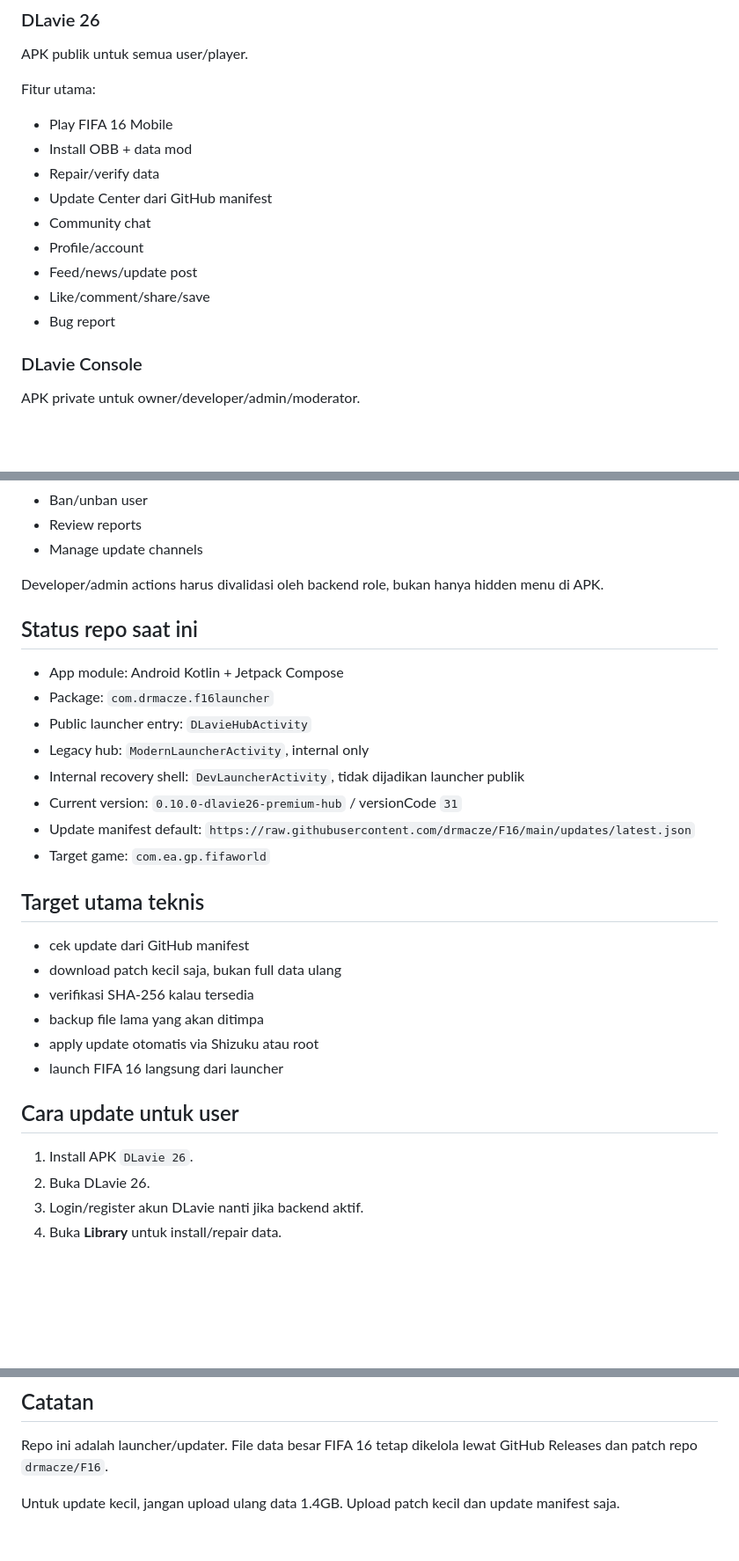
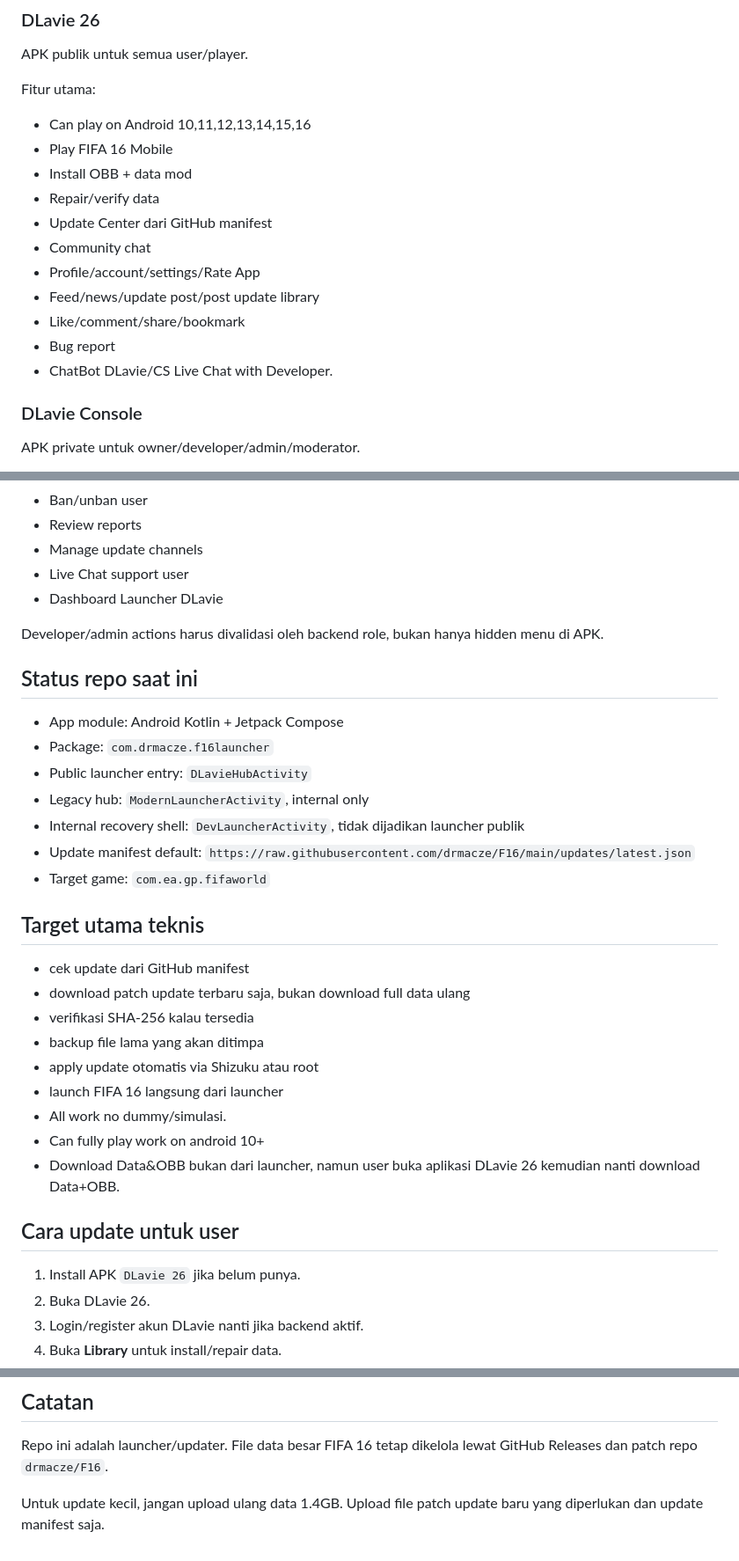
Before and after one commit to drmacze/F16-Launcher, a Markdown page: README.md, 3 parts joined by grey strips. Shown at 88% size. Rendered like a GitHub page; blank space fills up the shorter version.

```diff
--- a/README.md
+++ b/README.md
@@ -19,15 +19,17 @@ APK publik untuk semua user/player.
 
 Fitur utama:
 
+- Can play on Android 10,11,12,13,14,15,16
 - Play FIFA 16 Mobile
 - Install OBB + data mod
 - Repair/verify data
 - Update Center dari GitHub manifest
 - Community chat
-- Profile/account
-- Feed/news/update post
-- Like/comment/share/save
+- Profile/account/settings/Rate App
+- Feed/news/update post/post update library
+- Like/comment/share/bookmark
 - Bug report
+- ChatBot DLavie/CS Live Chat with Developer.
 
 ### DLavie Console
 
@@ -43,6 +45,8 @@ Fitur utama:
 - Ban/unban user
 - Review reports
 - Manage update channels
+- Live Chat support user
+- Dashboard Launcher DLavie
 
 Developer/admin actions harus divalidasi oleh backend role, bukan hanya hidden menu di APK.
 
@@ -53,22 +57,24 @@ Developer/admin actions harus divalidasi oleh backend role, bukan hanya hidden m
 - Public launcher entry: `DLavieHubActivity`
 - Legacy hub: `ModernLauncherActivity`, internal only
 - Internal recovery shell: `DevLauncherActivity`, tidak dijadikan launcher publik
-- Current version: `0.10.0-dlavie26-premium-hub` / versionCode `31`
 - Update manifest default: `https://raw.githubusercontent.com/drmacze/F16/main/updates/latest.json`
 - Target game: `com.ea.gp.fifaworld`
 
 ## Target utama teknis
 
 - cek update dari GitHub manifest
-- download patch kecil saja, bukan full data ulang
+- download patch update terbaru saja, bukan download full data ulang
 - verifikasi SHA-256 kalau tersedia
 - backup file lama yang akan ditimpa
 - apply update otomatis via Shizuku atau root
 - launch FIFA 16 langsung dari launcher
+- All work no dummy/simulasi.
+- Can fully play work on android 10+
+- Download Data&OBB bukan dari launcher, namun user buka aplikasi DLavie 26 kemudian nanti download Data+OBB.
 
 ## Cara update untuk user
 
-1. Install APK `DLavie 26`.
+1. Install APK `DLavie 26` jika belum punya.
 2. Buka DLavie 26.
 3. Login/register akun DLavie nanti jika backend aktif.
 4. Buka **Library** untuk install/repair data.
@@ -158,4 +164,4 @@ app/build/outputs/apk/debug/app-debug.apk
 
 Repo ini adalah launcher/updater. File data besar FIFA 16 tetap dikelola lewat GitHub Releases dan patch repo `drmacze/F16`.
 
-Untuk update kecil, jangan upload ulang data 1.4GB. Upload patch kecil dan update manifest saja.
+Untuk update kecil, jangan upload ulang data 1.4GB. Upload file patch update baru yang diperlukan dan update manifest saja.
```
